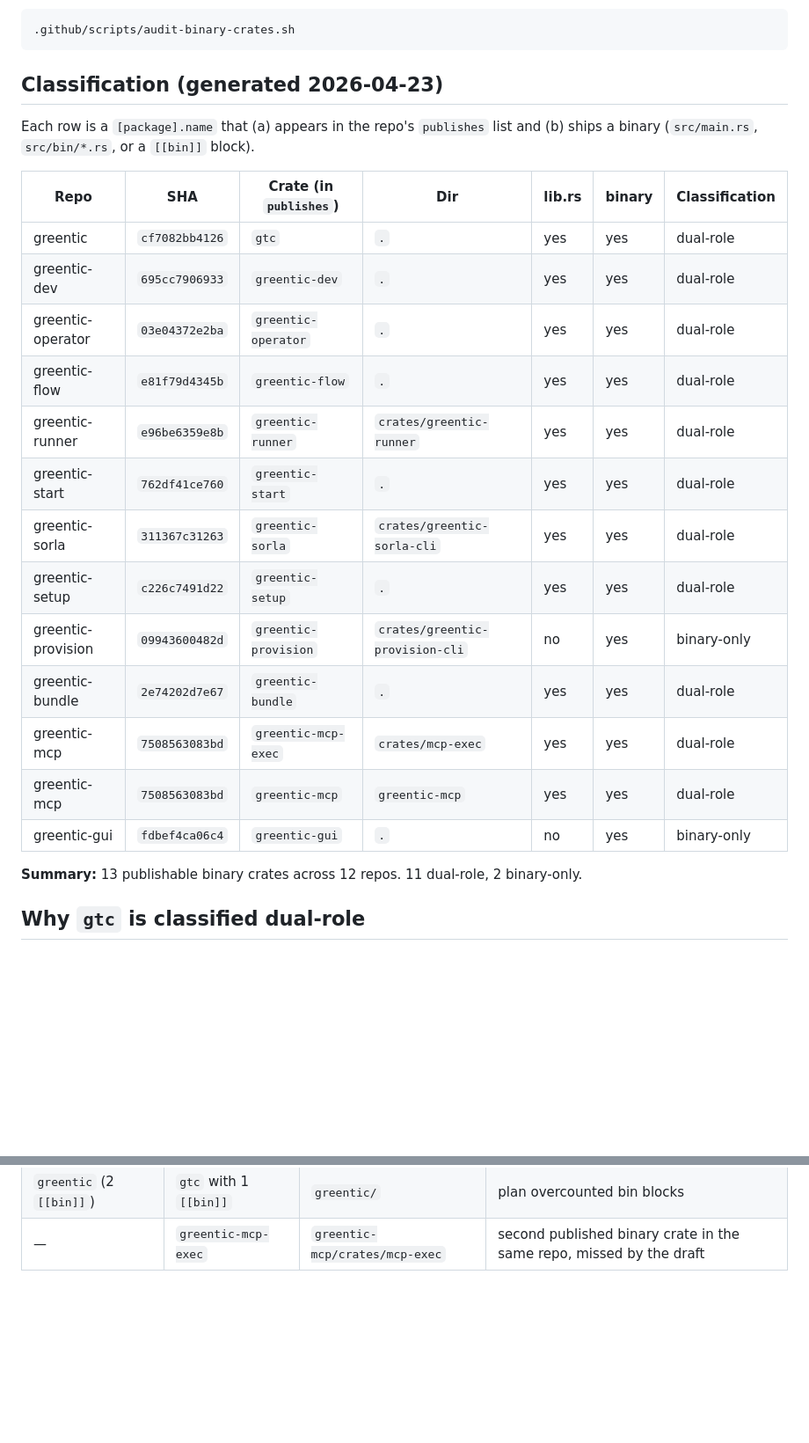
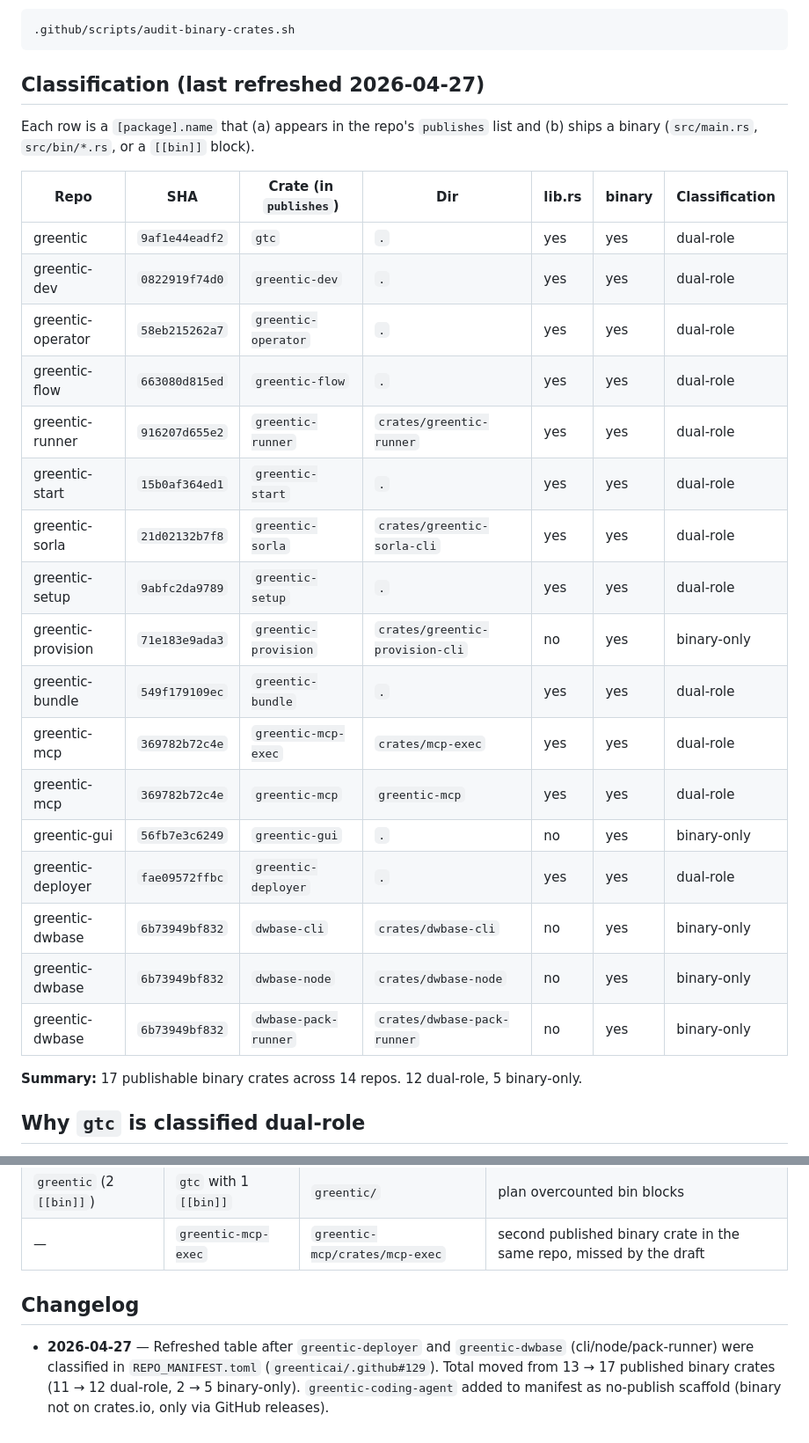
Before and after one commit to greenticai/.github, a Markdown page: audits/binary-dual-role.md, 2 parts joined by grey strips. Shown at 88% size. Rendered like a GitHub page; blank space fills up the shorter version.

Commit message:
docs(audit): refresh binary-crate dual-role classification post-#129 (#130)
Refresh the audit table to 2026-04-27 state after #129 classified
greentic-deployer (dual-role) and greentic-dwbase (dwbase-cli/node/
pack-runner, binary-only) in REPO_MANIFEST.toml.

- Refresh per-repo SHAs to current develop tips.
- Add the 4 newly-classified rows.
- Update summary count: 13 → 17 publishable binary crates across
  14 repos (12 dual-role, 5 binary-only).
- Add changelog entry.

````diff
--- a/audits/binary-dual-role.md
+++ b/audits/binary-dual-role.md
@@ -14,28 +14,32 @@ layout changes:
 .github/scripts/audit-binary-crates.sh
 ```
 
-## Classification (generated 2026-04-23)
+## Classification (last refreshed 2026-04-27)
 
 Each row is a `[package].name` that (a) appears in the repo's `publishes` list
 and (b) ships a binary (`src/main.rs`, `src/bin/*.rs`, or a `[[bin]]` block).
 
 | Repo | SHA | Crate (in `publishes`) | Dir | lib.rs | binary | Classification |
 |---|---|---|---|---|---|---|
-| greentic | `cf7082bb4126` | `gtc` | `.` | yes | yes | dual-role |
-| greentic-dev | `695cc7906933` | `greentic-dev` | `.` | yes | yes | dual-role |
-| greentic-operator | `03e04372e2ba` | `greentic-operator` | `.` | yes | yes | dual-role |
-| greentic-flow | `e81f79d4345b` | `greentic-flow` | `.` | yes | yes | dual-role |
-| greentic-runner | `e96be6359e8b` | `greentic-runner` | `crates/greentic-runner` | yes | yes | dual-role |
-| greentic-start | `762df41ce760` | `greentic-start` | `.` | yes | yes | dual-role |
-| greentic-sorla | `311367c31263` | `greentic-sorla` | `crates/greentic-sorla-cli` | yes | yes | dual-role |
-| greentic-setup | `c226c7491d22` | `greentic-setup` | `.` | yes | yes | dual-role |
-| greentic-provision | `09943600482d` | `greentic-provision` | `crates/greentic-provision-cli` | no | yes | binary-only |
-| greentic-bundle | `2e74202d7e67` | `greentic-bundle` | `.` | yes | yes | dual-role |
-| greentic-mcp | `7508563083bd` | `greentic-mcp-exec` | `crates/mcp-exec` | yes | yes | dual-role |
-| greentic-mcp | `7508563083bd` | `greentic-mcp` | `greentic-mcp` | yes | yes | dual-role |
-| greentic-gui | `fdbef4ca06c4` | `greentic-gui` | `.` | no | yes | binary-only |
+| greentic | `9af1e44eadf2` | `gtc` | `.` | yes | yes | dual-role |
+| greentic-dev | `0822919f74d0` | `greentic-dev` | `.` | yes | yes | dual-role |
+| greentic-operator | `58eb215262a7` | `greentic-operator` | `.` | yes | yes | dual-role |
+| greentic-flow | `663080d815ed` | `greentic-flow` | `.` | yes | yes | dual-role |
+| greentic-runner | `916207d655e2` | `greentic-runner` | `crates/greentic-runner` | yes | yes | dual-role |
+| greentic-start | `15b0af364ed1` | `greentic-start` | `.` | yes | yes | dual-role |
+| greentic-sorla | `21d02132b7f8` | `greentic-sorla` | `crates/greentic-sorla-cli` | yes | yes | dual-role |
+| greentic-setup | `9abfc2da9789` | `greentic-setup` | `.` | yes | yes | dual-role |
+| greentic-provision | `71e183e9ada3` | `greentic-provision` | `crates/greentic-provision-cli` | no | yes | binary-only |
+| greentic-bundle | `549f179109ec` | `greentic-bundle` | `.` | yes | yes | dual-role |
+| greentic-mcp | `369782b72c4e` | `greentic-mcp-exec` | `crates/mcp-exec` | yes | yes | dual-role |
+| greentic-mcp | `369782b72c4e` | `greentic-mcp` | `greentic-mcp` | yes | yes | dual-role |
+| greentic-gui | `56fb7e3c6249` | `greentic-gui` | `.` | no | yes | binary-only |
+| greentic-deployer | `fae09572ffbc` | `greentic-deployer` | `.` | yes | yes | dual-role |
+| greentic-dwbase | `6b73949bf832` | `dwbase-cli` | `crates/dwbase-cli` | no | yes | binary-only |
+| greentic-dwbase | `6b73949bf832` | `dwbase-node` | `crates/dwbase-node` | no | yes | binary-only |
+| greentic-dwbase | `6b73949bf832` | `dwbase-pack-runner` | `crates/dwbase-pack-runner` | no | yes | binary-only |
 
-**Summary:** 13 publishable binary crates across 12 repos. 11 dual-role, 2 binary-only.
+**Summary:** 17 publishable binary crates across 14 repos. 12 dual-role, 5 binary-only.
 
 ## Why `gtc` is classified dual-role
 
@@ -85,3 +89,7 @@ The initial Phase C draft listed crate names that do not match the actual
 | `qa-cli` | `greentic-qa` | `crates/qa-cli` | dir name ≠ crate name |
 | `greentic` (2 `[[bin]]`) | `gtc` with 1 `[[bin]]` | `greentic/` | plan overcounted bin blocks |
 | — | `greentic-mcp-exec` | `greentic-mcp/crates/mcp-exec` | second published binary crate in the same repo, missed by the draft |
+
+## Changelog
+
+- **2026-04-27** — Refreshed table after `greentic-deployer` and `greentic-dwbase` (cli/node/pack-runner) were classified in `REPO_MANIFEST.toml` (`greenticai/.github#129`). Total moved from 13 → 17 published binary crates (11 → 12 dual-role, 2 → 5 binary-only). `greentic-coding-agent` added to manifest as no-publish scaffold (binary not on crates.io, only via GitHub releases).
````
